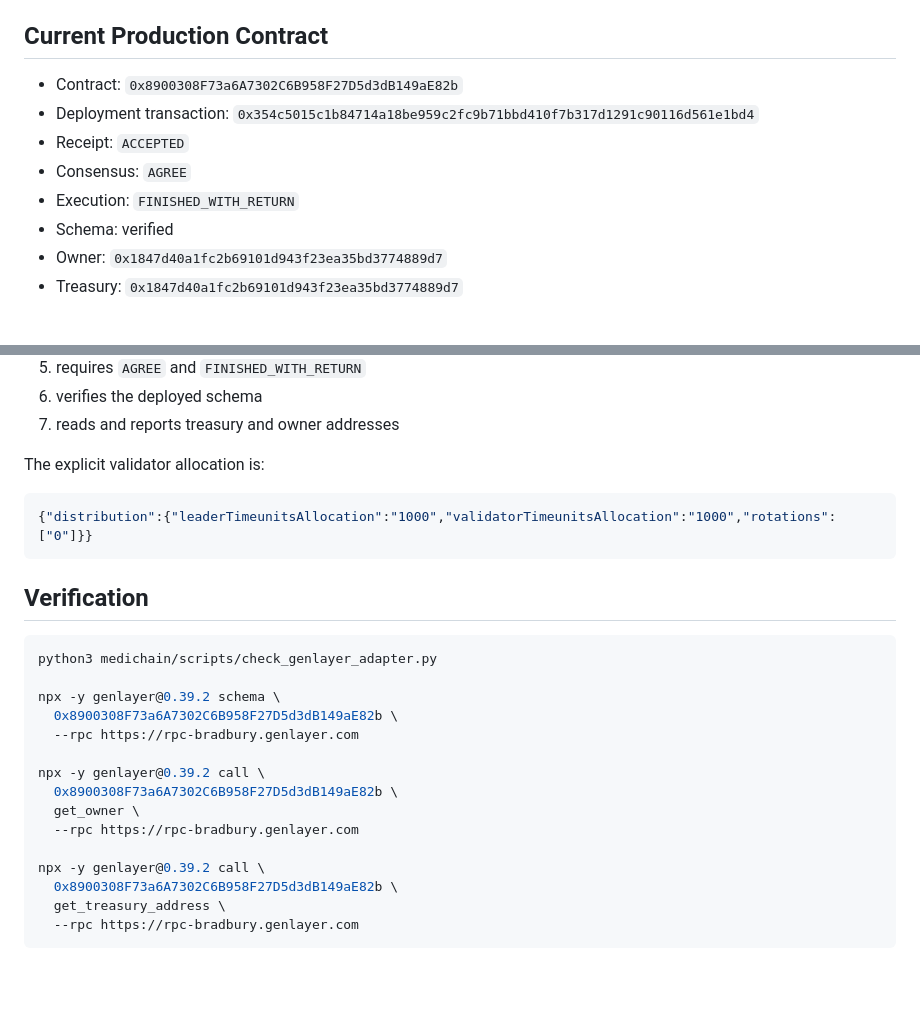
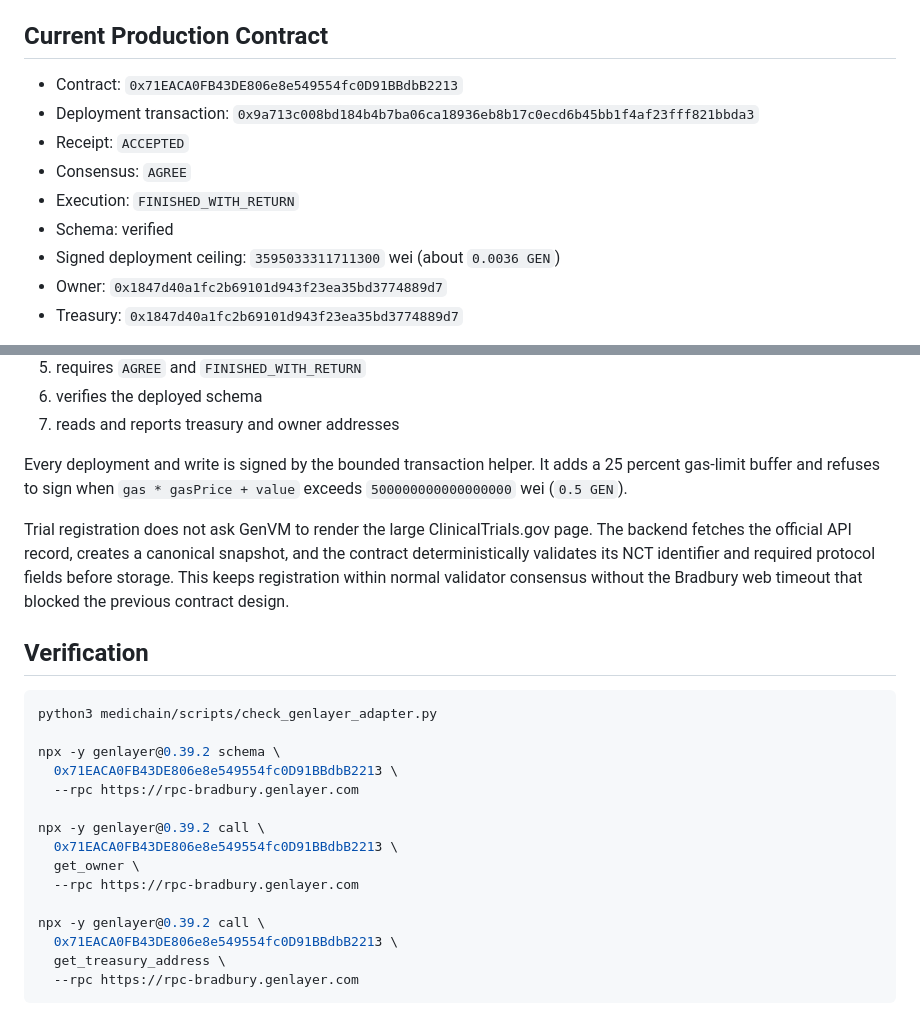
Before and after one commit to Jerry-Tekh/Medichain, a Markdown page: medichain/docs/bradbury-deployment.md, 2 parts joined by grey strips. Rendered like a GitHub page; blank space fills up the shorter version.

````diff
--- a/medichain/docs/bradbury-deployment.md
+++ b/medichain/docs/bradbury-deployment.md
@@ -9,13 +9,14 @@
 
 ## Current Production Contract
 
-- Contract: `0x8900308F73a6A7302C6B958F27D5d3dB149aE82b`
+- Contract: `0x71EACA0FB43DE806e8e549554fc0D91BBdbB2213`
 - Deployment transaction:
-  `0x354c5015c1b84714a18be959c2fc9b71bbd410f7b317d1291c90116d561e1bd4`
+  `0x9a713c008bd184b4b7ba06ca18936eb8b17c0ecd6b45bb1f4af23fff821bbda3`
 - Receipt: `ACCEPTED`
 - Consensus: `AGREE`
 - Execution: `FINISHED_WITH_RETURN`
 - Schema: verified
+- Signed deployment ceiling: `3595033311711300` wei (about `0.0036 GEN`)
 - Owner: `0x1847d40a1fc2b69101d943f23ea35bd3774889d7`
 - Treasury: `0x1847d40a1fc2b69101d943f23ea35bd3774889d7`
 
@@ -65,11 +66,16 @@ The script:
 6. verifies the deployed schema
 7. reads and reports treasury and owner addresses
 
-The explicit validator allocation is:
+Every deployment and write is signed by the bounded transaction helper. It
+adds a 25 percent gas-limit buffer and refuses to sign when
+`gas * gasPrice + value` exceeds `500000000000000000` wei (`0.5 GEN`).
 
-```json
-{"distribution":{"leaderTimeunitsAllocation":"1000","validatorTimeunitsAllocation":"1000","rotations":["0"]}}
-```
+Trial registration does not ask GenVM to render the large ClinicalTrials.gov
+page. The backend fetches the official API record, creates a canonical
+snapshot, and the contract deterministically validates its NCT identifier and
+required protocol fields before storage. This keeps registration within normal
+validator consensus without the Bradbury web timeout that blocked the previous
+contract design.
 
 ## Verification
 
@@ -77,16 +83,16 @@ The explicit validator allocation is:
 python3 medichain/scripts/check_genlayer_adapter.py
 
 npx -y genlayer@0.39.2 schema \
-  0x8900308F73a6A7302C6B958F27D5d3dB149aE82b \
+  0x71EACA0FB43DE806e8e549554fc0D91BBdbB2213 \
   --rpc https://rpc-bradbury.genlayer.com
 
 npx -y genlayer@0.39.2 call \
-  0x8900308F73a6A7302C6B958F27D5d3dB149aE82b \
+  0x71EACA0FB43DE806e8e549554fc0D91BBdbB2213 \
   get_owner \
   --rpc https://rpc-bradbury.genlayer.com
 
 npx -y genlayer@0.39.2 call \
-  0x8900308F73a6A7302C6B958F27D5d3dB149aE82b \
+  0x71EACA0FB43DE806e8e549554fc0D91BBdbB2213 \
   get_treasury_address \
   --rpc https://rpc-bradbury.genlayer.com
 ```
````
Also changed, not shown: medichain/DEPLOYMENT.md (+18 -3 lines), medichain/README.md (+31 -16 lines).
